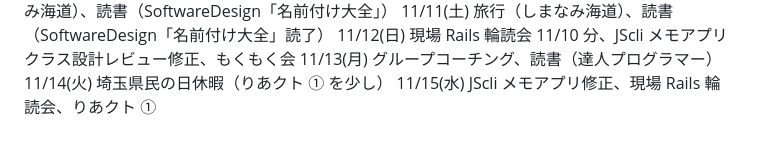
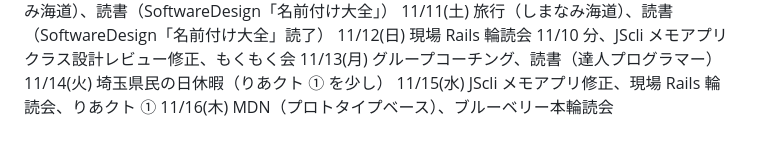
Before and after one commit to kitarou888/til, a Markdown page: daily-report.md, the part around the change. Rendered like a GitHub page.

Commit message:
til11/16

```diff
--- a/daily-report.md
+++ b/daily-report.md
@@ -176,3 +176,4 @@
 11/13(月) グループコーチング、読書（達人プログラマー）
 11/14(火) 埼玉県民の日休暇（りあクト ① を少し）
 11/15(水) JScli メモアプリ修正、現場 Rails 輪読会、りあクト ①
+11/16(木) MDN（プロトタイプベース）、ブルーベリー本輪読会
```
